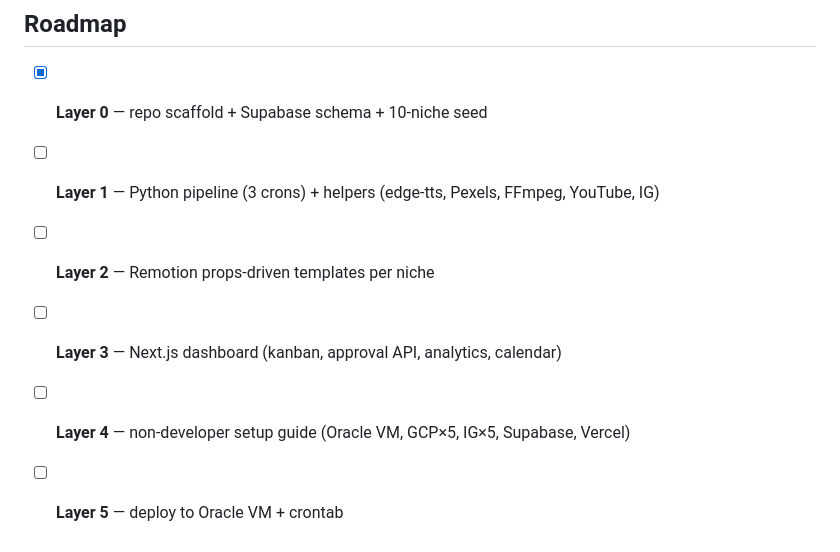
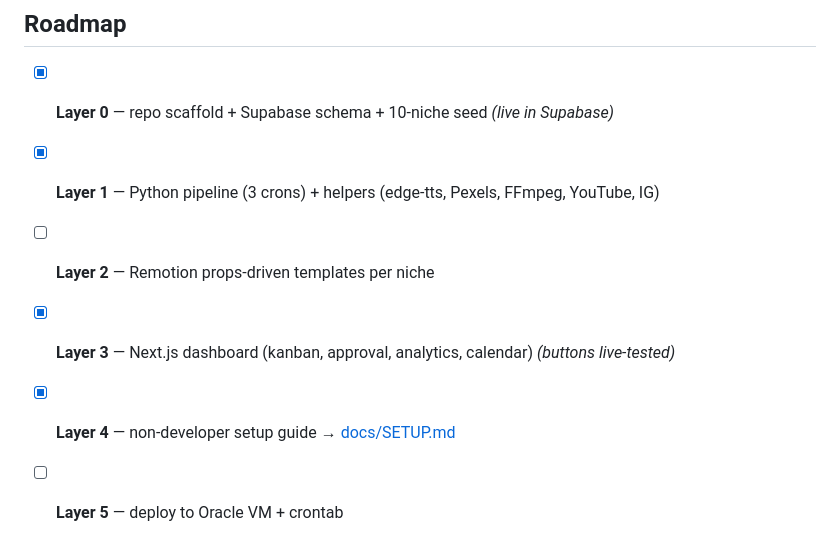
Before and after one commit to sukhpreetxox-bot/content-empire-os, a Markdown page: README.md, the part around the change. Rendered like a GitHub page.

```diff
--- a/README.md
+++ b/README.md
@@ -78,9 +78,9 @@ Each niche is **one row** — add/edit/replace a niche from the dashboard with n
 
 ## Roadmap
 
-- [x] **Layer 0** — repo scaffold + Supabase schema + 10-niche seed
-- [ ] **Layer 1** — Python pipeline (3 crons) + helpers (edge-tts, Pexels, FFmpeg, YouTube, IG)
+- [x] **Layer 0** — repo scaffold + Supabase schema + 10-niche seed *(live in Supabase)*
+- [x] **Layer 1** — Python pipeline (3 crons) + helpers (edge-tts, Pexels, FFmpeg, YouTube, IG)
 - [ ] **Layer 2** — Remotion props-driven templates per niche
-- [ ] **Layer 3** — Next.js dashboard (kanban, approval API, analytics, calendar)
-- [ ] **Layer 4** — non-developer setup guide (Oracle VM, GCP×5, IG×5, Supabase, Vercel)
+- [x] **Layer 3** — Next.js dashboard (kanban, approval, analytics, calendar) *(buttons live-tested)*
+- [x] **Layer 4** — non-developer setup guide → [docs/SETUP.md](docs/SETUP.md)
 - [ ] **Layer 5** — deploy to Oracle VM + crontab
```
Also changed, not shown: docs/SETUP.md (added, +243 -0 lines).
